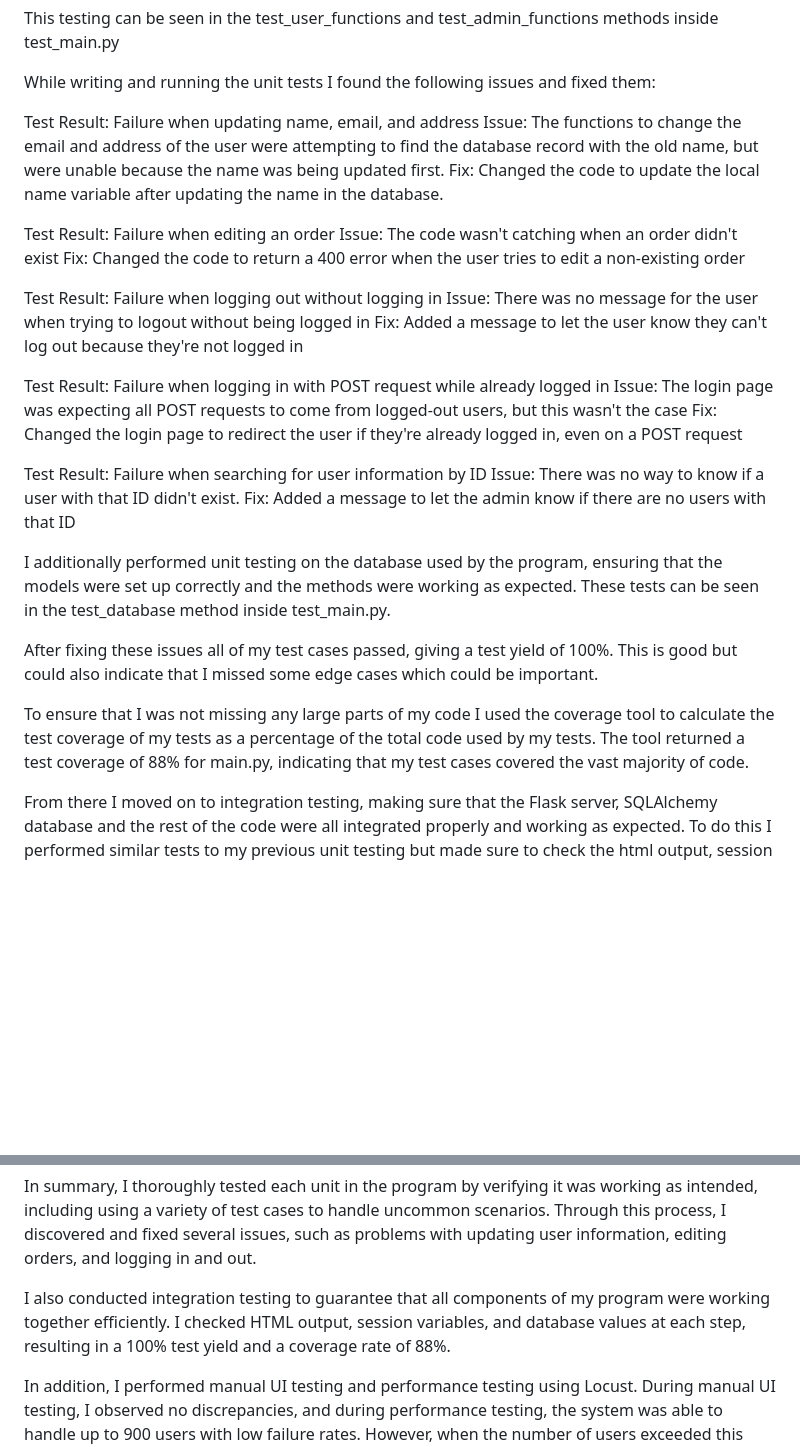
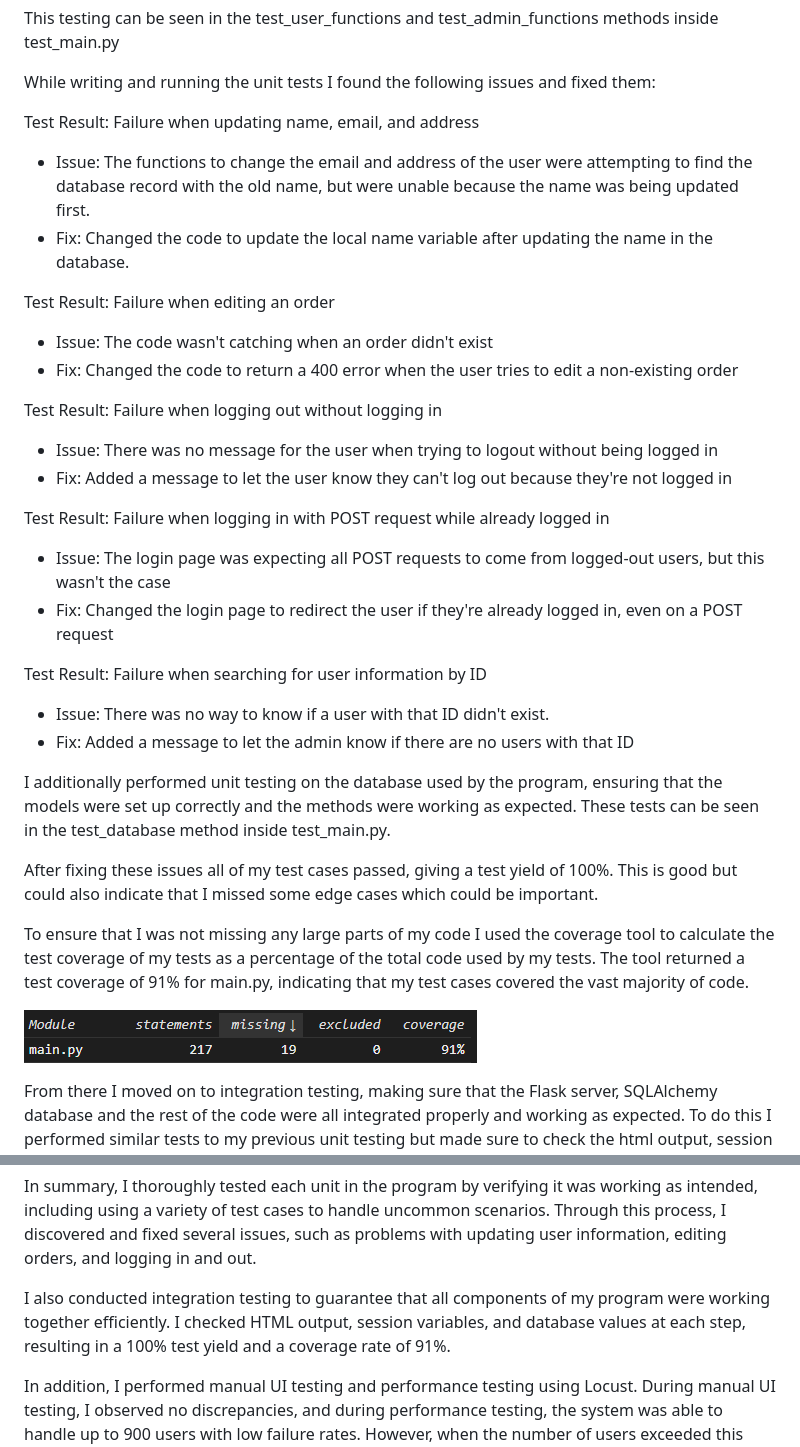
Before and after one commit to FraserHitchen/FlaskProject, a Markdown page: Test Results.md, 2 parts joined by grey strips. Rendered like a GitHub page; blank space fills up the shorter version.

```diff
--- a/Test Results.md
+++ b/Test Results.md
@@ -7,30 +7,32 @@ This testing can be seen in the test_user_functions and test_admin_functions met
 While writing and running the unit tests I found the following issues and fixed them:
 
 Test Result: Failure when updating name, email, and address
-Issue: The functions to change the email and address of the user were attempting to find the database record with the old name, but were unable because the name was being updated first.
-Fix: Changed the code to update the local name variable after updating the name in the database.
+- Issue: The functions to change the email and address of the user were attempting to find the database record with the old name, but were unable because the name was being updated first.
+- Fix: Changed the code to update the local name variable after updating the name in the database.
 
 Test Result: Failure when editing an order
-Issue: The code wasn't catching when an order didn't exist
-Fix: Changed the code to return a 400 error when the user tries to edit a non-existing order
+- Issue: The code wasn't catching when an order didn't exist
+- Fix: Changed the code to return a 400 error when the user tries to edit a non-existing order
 
 Test Result: Failure when logging out without logging in
-Issue: There was no message for the user when trying to logout without being logged in
-Fix: Added a message to let the user know they can't log out because they're not logged in
+- Issue: There was no message for the user when trying to logout without being logged in
+- Fix: Added a message to let the user know they can't log out because they're not logged in
 
 Test Result: Failure when logging in with POST request while already logged in
-Issue: The login page was expecting all POST requests to come from logged-out users, but this wasn't the case
-Fix: Changed the login page to redirect the user if they're already logged in, even on a POST request
+- Issue: The login page was expecting all POST requests to come from logged-out users, but this wasn't the case
+- Fix: Changed the login page to redirect the user if they're already logged in, even on a POST request
 
 Test Result: Failure when searching for user information by ID
-Issue: There was no way to know if a user with that ID didn't exist.
-Fix: Added a message to let the admin know if there are no users with that ID
+- Issue: There was no way to know if a user with that ID didn't exist.
+- Fix: Added a message to let the admin know if there are no users with that ID
 
 I additionally performed unit testing on the database used by the program, ensuring that the models were set up correctly and the methods were working as expected. These tests can be seen in the test_database method inside test_main.py.
 
 After fixing these issues all of my test cases passed, giving a test yield of 100%. This is good but could also indicate that I missed some edge cases which could be important.
 
-To ensure that I was not missing any large parts of my code I used the coverage tool to calculate the test coverage of my tests as a percentage of the total code used by my tests. The tool returned a test coverage of 88% for main.py, indicating that my test cases covered the vast majority of code.
+To ensure that I was not missing any large parts of my code I used the coverage tool to calculate the test coverage of my tests as a percentage of the total code used by my tests. The tool returned a test coverage of 91% for main.py, indicating that my test cases covered the vast majority of code.
+
+![alt text](coverage.png)
 
 From there I moved on to integration testing, making sure that the Flask server, SQLAlchemy database and the rest of the code were all integrated properly and working as expected. To do this I performed similar tests to my previous unit testing but made sure to check the html output, session variables and database values at each step to ensure that all the components were integrated properly.
 
@@ -49,7 +51,7 @@ While under roughly 900 users the failure rate remained low but once my computer
 
 In summary, I thoroughly tested each unit in the program by verifying it was working as intended, including using a variety of test cases to handle uncommon scenarios. Through this process, I discovered and fixed several issues, such as problems with updating user information, editing orders, and logging in and out.
 
-I also conducted integration testing to guarantee that all components of my program were working together efficiently. I checked HTML output, session variables, and database values at each step, resulting in a 100% test yield and a coverage rate of 88%.
+I also conducted integration testing to guarantee that all components of my program were working together efficiently. I checked HTML output, session variables, and database values at each step, resulting in a 100% test yield and a coverage rate of 91%.
 
 In addition, I performed manual UI testing and performance testing using Locust. During manual UI testing, I observed no discrepancies, and during performance testing, the system was able to handle up to 900 users with low failure rates. However, when the number of users exceeded this amount, the failure rate spiked, and the worst-case response times increased, indicating room for improvement in the system's performance under heavy load.
 
```
